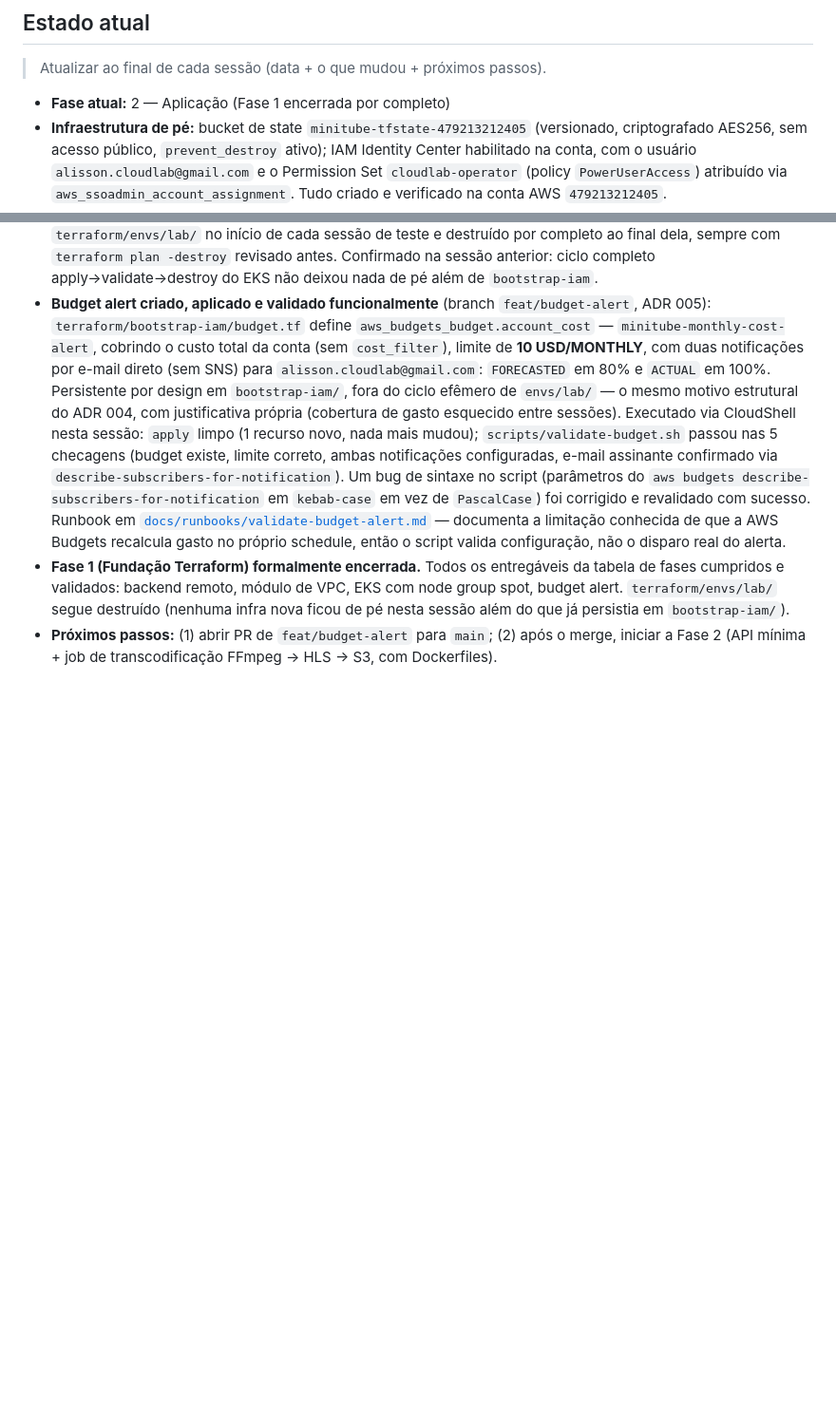
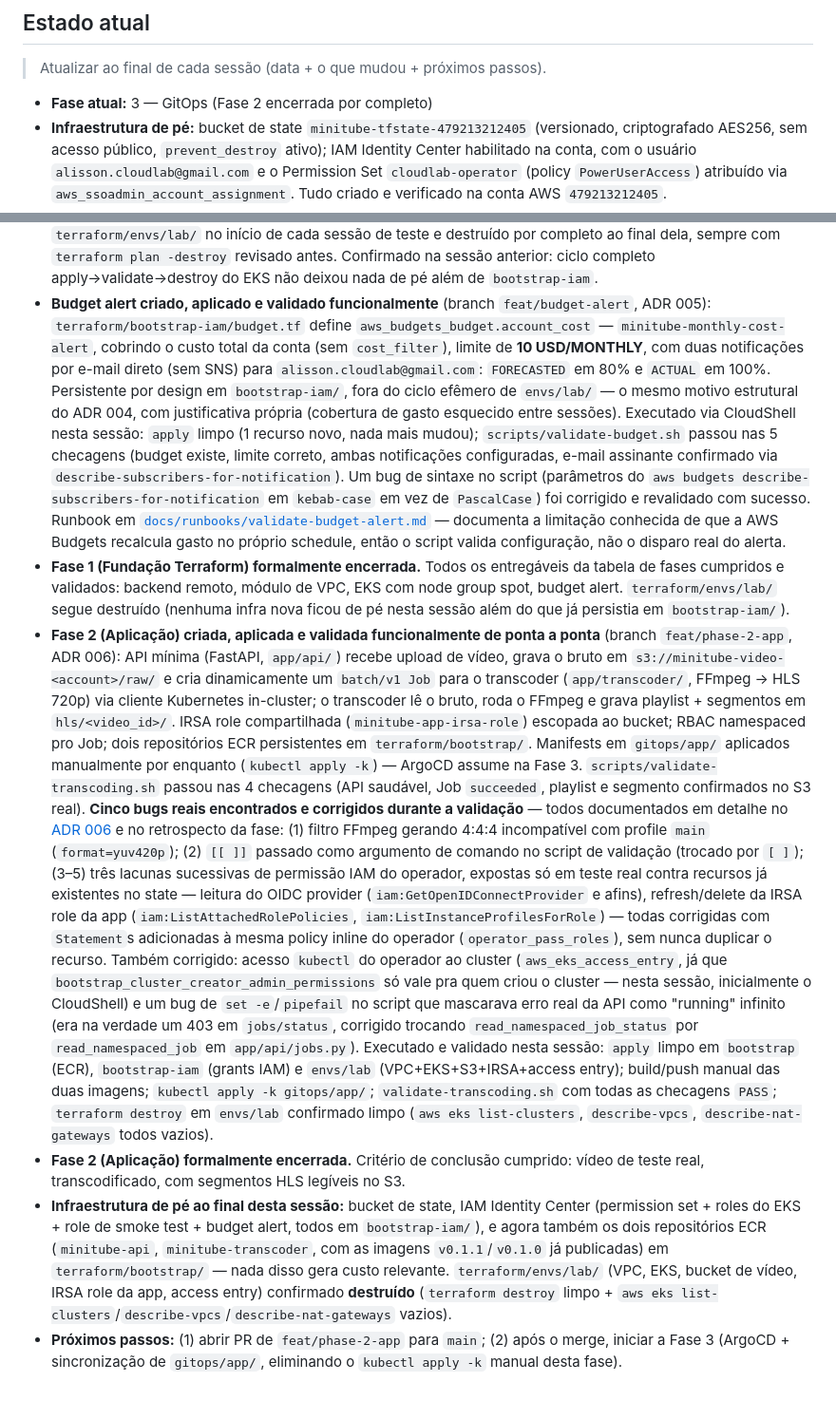
Before and after one commit to alisson92/minitube, a Markdown page: CLAUDE.md, 2 parts joined by grey strips. Shown at 95% size. GitHub-like rendering; blank space fills up the shorter version.

```diff
--- a/CLAUDE.md
+++ b/CLAUDE.md
@@ -96,7 +96,7 @@ Cada fase tem um critério de conclusão explícito. Não avançar de fase sem f
 
 > Atualizar ao final de cada sessão (data + o que mudou + próximos passos).
 
-- **Fase atual:** 2 — Aplicação (Fase 1 encerrada por completo)
+- **Fase atual:** 3 — GitOps (Fase 2 encerrada por completo)
 - **Infraestrutura de pé:** bucket de state `minitube-tfstate-479213212405` (versionado, criptografado AES256, sem acesso público, `prevent_destroy` ativo); IAM Identity Center habilitado na conta, com o usuário `alisson.cloudlab@gmail.com` e o Permission Set `cloudlab-operator` (policy `PowerUserAccess`) atribuído via `aws_ssoadmin_account_assignment`. Tudo criado e verificado na conta AWS `479213212405`.
 - **Conta AWS:** a conta antiga (`455162168775`, usuário `lab-operator`) foi abandonada por não ser rastreável (origem/administrador desconhecidos). Nova conta dedicada com e-mail `alisson.cloudlab@gmail.com`, para uso em múltiplos projetos pessoais de laboratório, não só o MiniTube. Decisão registrada em [`docs/adr/002-aws-account-and-iam-bootstrap.md`](docs/adr/002-aws-account-and-iam-bootstrap.md).
 - **Módulos de bootstrap separados:** `terraform/bootstrap/` (bucket S3, uso diário liso com `cloudlab-operator` via SSO, local) e `terraform/bootstrap-iam/` (Permission Set + account assignment do IAM Identity Center — só roda com sessão root/CloudShell, pois `PowerUserAccess` e os recursos `aws_ssoadmin_*`/`aws_identitystore_*` continuam fora do alcance do operador diário). Ver ADR 002 e ADR 003.
@@ -116,4 +116,9 @@ Cada fase tem um critério de conclusão explícito. Não avançar de fase sem f
 - **Budget alert criado, aplicado e validado funcionalmente** (branch `feat/budget-alert`, ADR 005): `terraform/bootstrap-iam/budget.tf` define `aws_budgets_budget.account_cost` — `minitube-monthly-cost-alert`, cobrindo o custo total da conta (sem `cost_filter`), limite de **10 USD/MONTHLY**, com duas notificações por e-mail direto (sem SNS) para `alisson.cloudlab@gmail.com`: `FORECASTED` em 80% e `ACTUAL` em 100%. Persistente por design em `bootstrap-iam/`, fora do ciclo efêmero de `envs/lab/` — o mesmo motivo estrutural do ADR 004, com justificativa própria (cobertura de gasto esquecido entre sessões).
   Executado via CloudShell nesta sessão: `apply` limpo (1 recurso novo, nada mais mudou); `scripts/validate-budget.sh` passou nas 5 checagens (budget existe, limite correto, ambas notificações configuradas, e-mail assinante confirmado via `describe-subscribers-for-notification`). Um bug de sintaxe no script (parâmetros do `aws budgets describe-subscribers-for-notification` em `kebab-case` em vez de `PascalCase`) foi corrigido e revalidado com sucesso. Runbook em [`docs/runbooks/validate-budget-alert.md`](docs/runbooks/validate-budget-alert.md) — documenta a limitação conhecida de que a AWS Budgets recalcula gasto no próprio schedule, então o script valida configuração, não o disparo real do alerta.
 - **Fase 1 (Fundação Terraform) formalmente encerrada.** Todos os entregáveis da tabela de fases cumpridos e validados: backend remoto, módulo de VPC, EKS com node group spot, budget alert. `terraform/envs/lab/` segue destruído (nenhuma infra nova ficou de pé nesta sessão além do que já persistia em `bootstrap-iam/`).
-- **Próximos passos:** (1) abrir PR de `feat/budget-alert` para `main`; (2) após o merge, iniciar a Fase 2 (API mínima + job de transcodificação FFmpeg → HLS → S3, com Dockerfiles).
+- **Fase 2 (Aplicação) criada, aplicada e validada funcionalmente de ponta a ponta** (branch `feat/phase-2-app`, ADR 006): API mínima (FastAPI, `app/api/`) recebe upload de vídeo, grava o bruto em `s3://minitube-video-<account>/raw/` e cria dinamicamente um `batch/v1 Job` para o transcoder (`app/transcoder/`, FFmpeg → HLS 720p) via cliente Kubernetes in-cluster; o transcoder lê o bruto, roda o FFmpeg e grava playlist + segmentos em `hls/<video_id>/`. IRSA role compartilhada (`minitube-app-irsa-role`) escopada ao bucket; RBAC namespaced pro Job; dois repositórios ECR persistentes em `terraform/bootstrap/`. Manifests em `gitops/app/` aplicados manualmente por enquanto (`kubectl apply -k`) — ArgoCD assume na Fase 3. `scripts/validate-transcoding.sh` passou nas 4 checagens (API saudável, Job `succeeded`, playlist e segmento confirmados no S3 real).
+  **Cinco bugs reais encontrados e corrigidos durante a validação** — todos documentados em detalhe no [ADR 006](docs/adr/006-app-irsa-and-job-orchestration.md) e no retrospecto da fase: (1) filtro FFmpeg gerando 4:4:4 incompatível com profile `main` (`format=yuv420p`); (2) `[[ ]]` passado como argumento de comando no script de validação (trocado por `[ ]`); (3–5) três lacunas sucessivas de permissão IAM do operador, expostas só em teste real contra recursos já existentes no state — leitura do OIDC provider (`iam:GetOpenIDConnectProvider` e afins), refresh/delete da IRSA role da app (`iam:ListAttachedRolePolicies`, `iam:ListInstanceProfilesForRole`) — todas corrigidas com `Statement`s adicionadas à mesma policy inline do operador (`operator_pass_roles`), sem nunca duplicar o recurso. Também corrigido: acesso `kubectl` do operador ao cluster (`aws_eks_access_entry`, já que `bootstrap_cluster_creator_admin_permissions` só vale pra quem criou o cluster — nesta sessão, inicialmente o CloudShell) e um bug de `set -e`/`pipefail` no script que mascarava erro real da API como "running" infinito (era na verdade um 403 em `jobs/status`, corrigido trocando `read_namespaced_job_status` por `read_namespaced_job` em `app/api/jobs.py`).
+  Executado e validado nesta sessão: `apply` limpo em `bootstrap` (ECR), `bootstrap-iam` (grants IAM) e `envs/lab` (VPC+EKS+S3+IRSA+access entry); build/push manual das duas imagens; `kubectl apply -k gitops/app/`; `validate-transcoding.sh` com todas as checagens `PASS`; `terraform destroy` em `envs/lab` confirmado limpo (`aws eks list-clusters`, `describe-vpcs`, `describe-nat-gateways` todos vazios).
+- **Fase 2 (Aplicação) formalmente encerrada.** Critério de conclusão cumprido: vídeo de teste real, transcodificado, com segmentos HLS legíveis no S3.
+- **Infraestrutura de pé ao final desta sessão:** bucket de state, IAM Identity Center (permission set + roles do EKS + role de smoke test + budget alert, todos em `bootstrap-iam/`), e agora também os dois repositórios ECR (`minitube-api`, `minitube-transcoder`, com as imagens `v0.1.1`/`v0.1.0` já publicadas) em `terraform/bootstrap/` — nada disso gera custo relevante. `terraform/envs/lab/` (VPC, EKS, bucket de vídeo, IRSA role da app, access entry) confirmado **destruído** (`terraform destroy` limpo + `aws eks list-clusters`/`describe-vpcs`/`describe-nat-gateways` vazios).
+- **Próximos passos:** (1) abrir PR de `feat/phase-2-app` para `main`; (2) após o merge, iniciar a Fase 3 (ArgoCD + sincronização de `gitops/app/`, eliminando o `kubectl apply -k` manual desta fase).
```
Also changed, not shown: docs/phases/002-aplicacao.md (added, +50 -0 lines).
